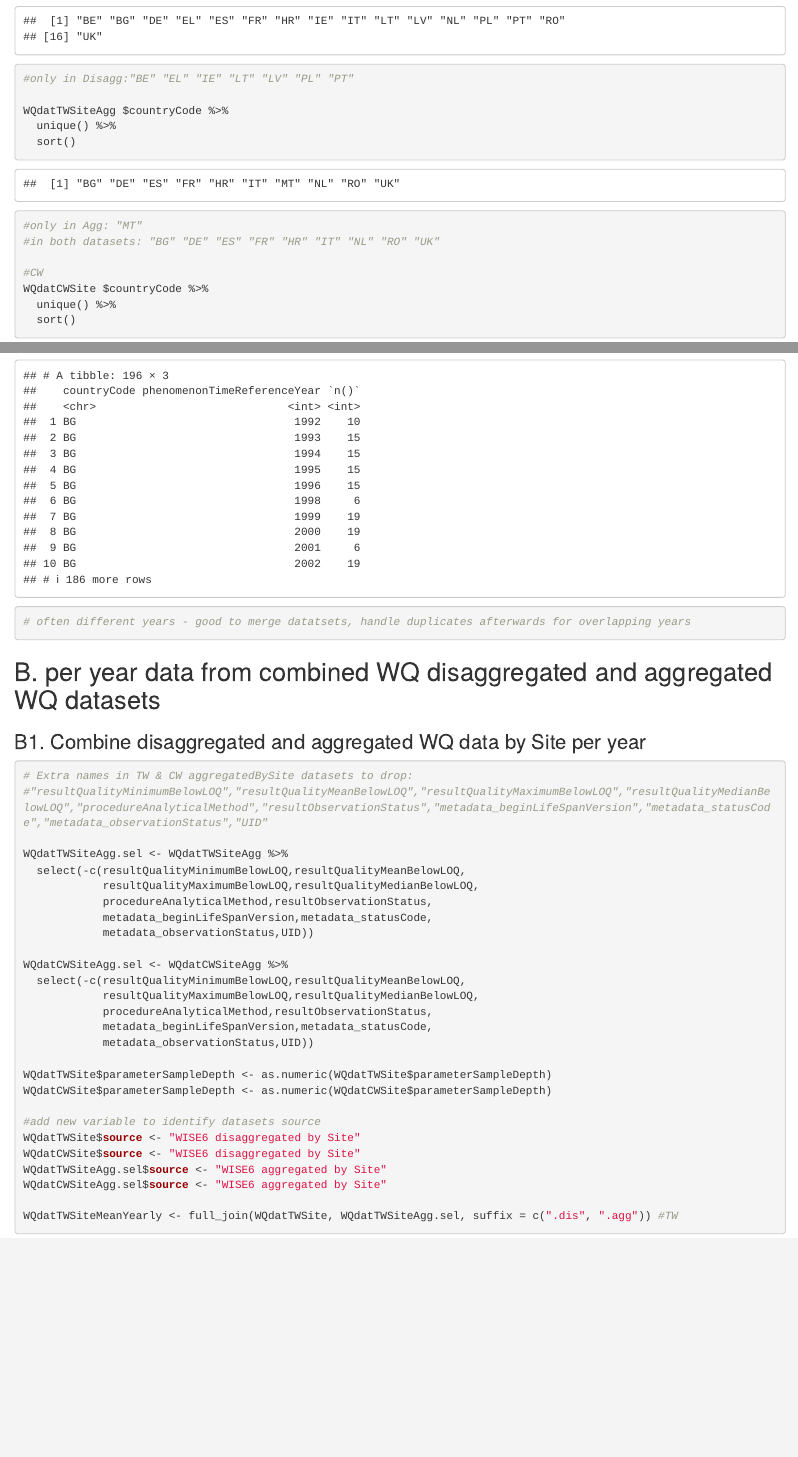
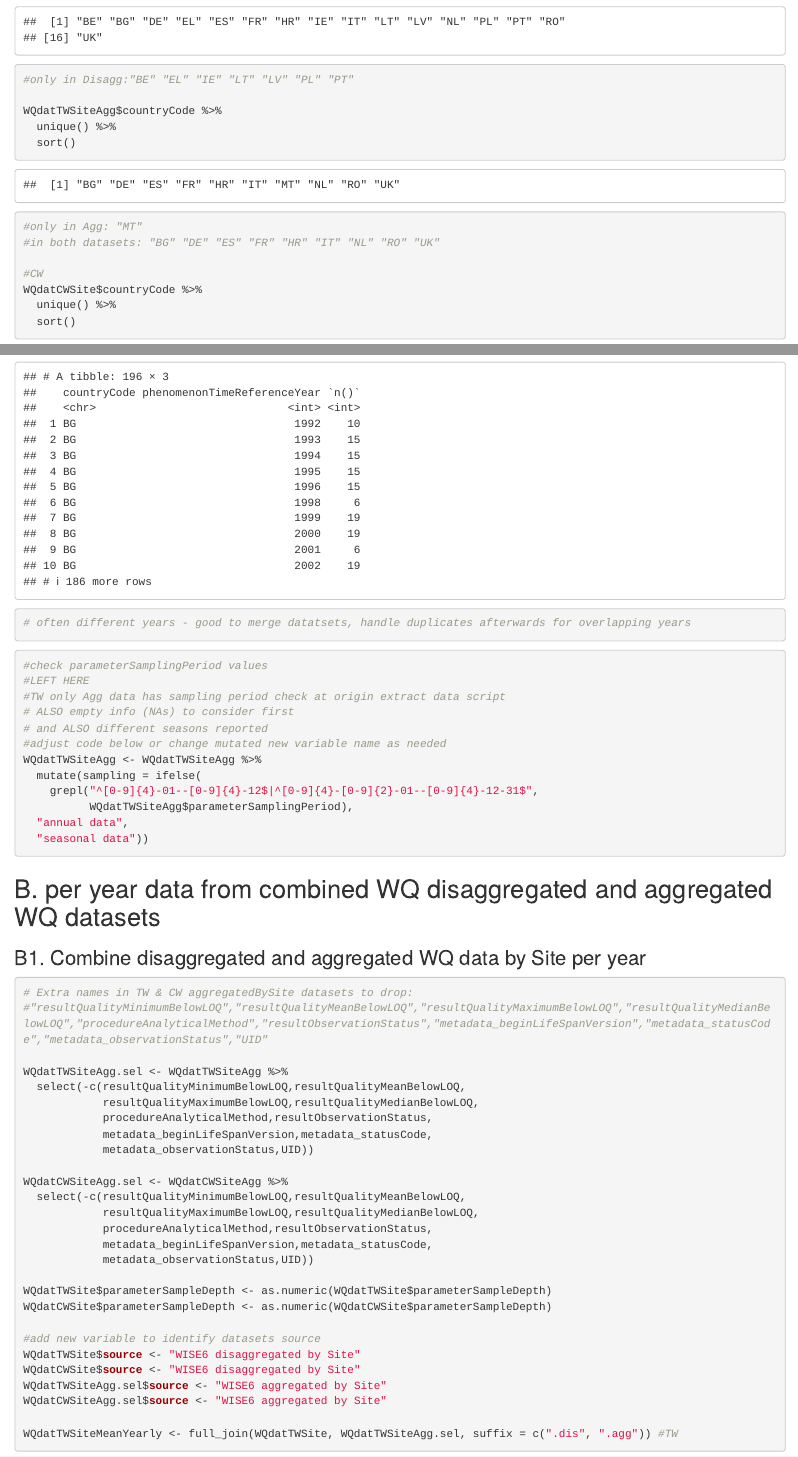
Before and after one commit to HelianaTeixeira/WFD-TRaC-data-upto2022, an R Markdown document (R_scripts/prepareSEdata.Rmd): the page in a window 1100 px wide, from 3820 px down before the commit and from 3830 px down after it, so that both start at the same text, and a second part further down, joined at a grey line. Rendered offline with R 4.5, knitr and Pandoc, with nearby package versions.

Commit message:
update SE prepare data script

````diff
--- a/R_scripts/prepareSEdata.Rmd
+++ b/R_scripts/prepareSEdata.Rmd
@@ -169,6 +170,24 @@ WQdatTWSiteAgg %>%
    ungroup() #e.g. of Bulgaria BG 1992-2012 (#samples 41,56,106 per year)
 
 # often different years - good to merge datatsets, handle duplicates afterwards for overlapping years
+
+```
+
+```{r overview of reporting period annual / seasonal}
+#check parameterSamplingPeriod values
+#LEFT HERE
+#TW only Agg data has sampling period check at origin extract data script
+# ALSO empty info (NAs) to consider first
+# and ALSO different seasons reported
+#adjust code below or change mutated new variable name as needed
+WQdatTWSiteAgg <- WQdatTWSiteAgg %>%
+  mutate(sampling = ifelse(
+    grepl("^[0-9]{4}-01--[0-9]{4}-12$|^[0-9]{4}-[0-9]{2}-01--[0-9]{4}-12-31$",
+          WQdatTWSiteAgg$parameterSamplingPeriod),
+  "annual data",
+  "seasonal data"))
+
+
 
 ```
 
````
Also changed, not shown: R_scripts/prepareSEdata.Rmd (5 more changed lines).
